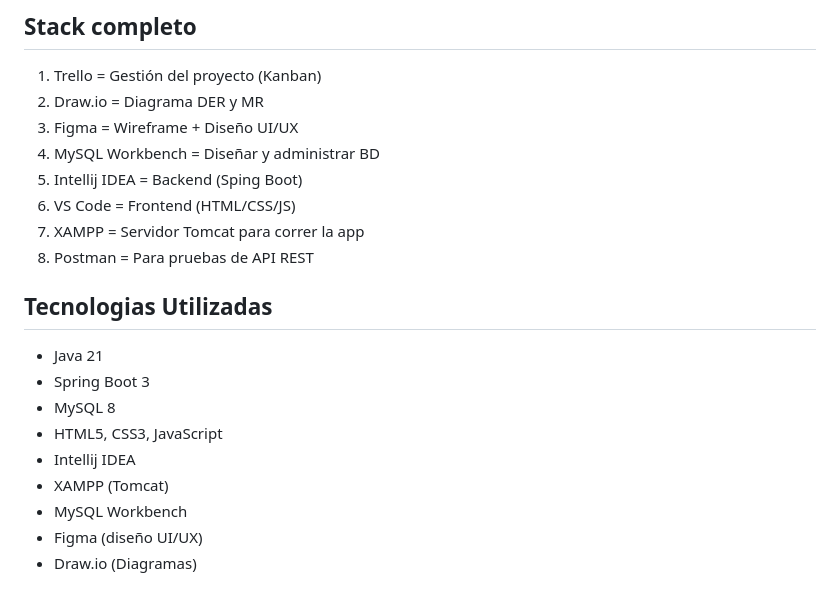
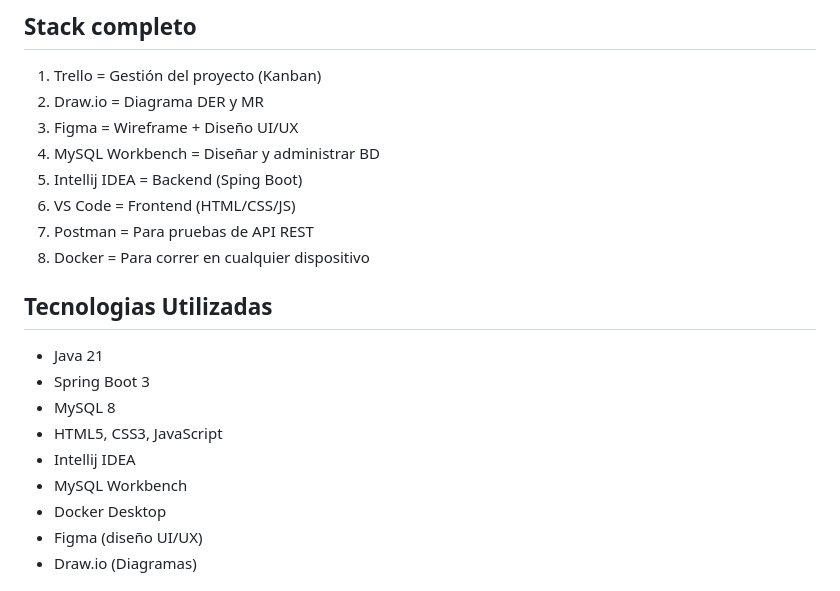
Before and after one commit to Adrianix73/Recepciones-y-eventos-Gale, a Markdown page: README.md, the part around one of its changes. Rendered like a GitHub page.

```diff
--- a/README.md
+++ b/README.md
@@ -88,8 +88,8 @@ es estable ("muy bueno, casi nunca se cae"), lo que garantiza la viabilidad de u
 4. MySQL Workbench = Diseñar y administrar BD
 5. Intellij IDEA = Backend (Sping Boot)
 6. VS Code = Frontend (HTML/CSS/JS)
-7. XAMPP = Servidor Tomcat para correr la app
-8. Postman = Para pruebas de API REST
+7. Postman = Para pruebas de API REST
+8. Docker = Para correr en cualquier dispositivo
 
 ## Tecnologias Utilizadas
 - Java 21
@@ -97,8 +97,8 @@ es estable ("muy bueno, casi nunca se cae"), lo que garantiza la viabilidad de u
 - MySQL 8
 - HTML5, CSS3, JavaScript
 - Intellij IDEA
-- XAMPP (Tomcat)
 - MySQL Workbench
+- Docker Desktop
 - Figma (diseño UI/UX)
 - Draw.io (Diagramas)
 
```
Also changed, not shown: other parts of README.md (+65 -28 lines).
